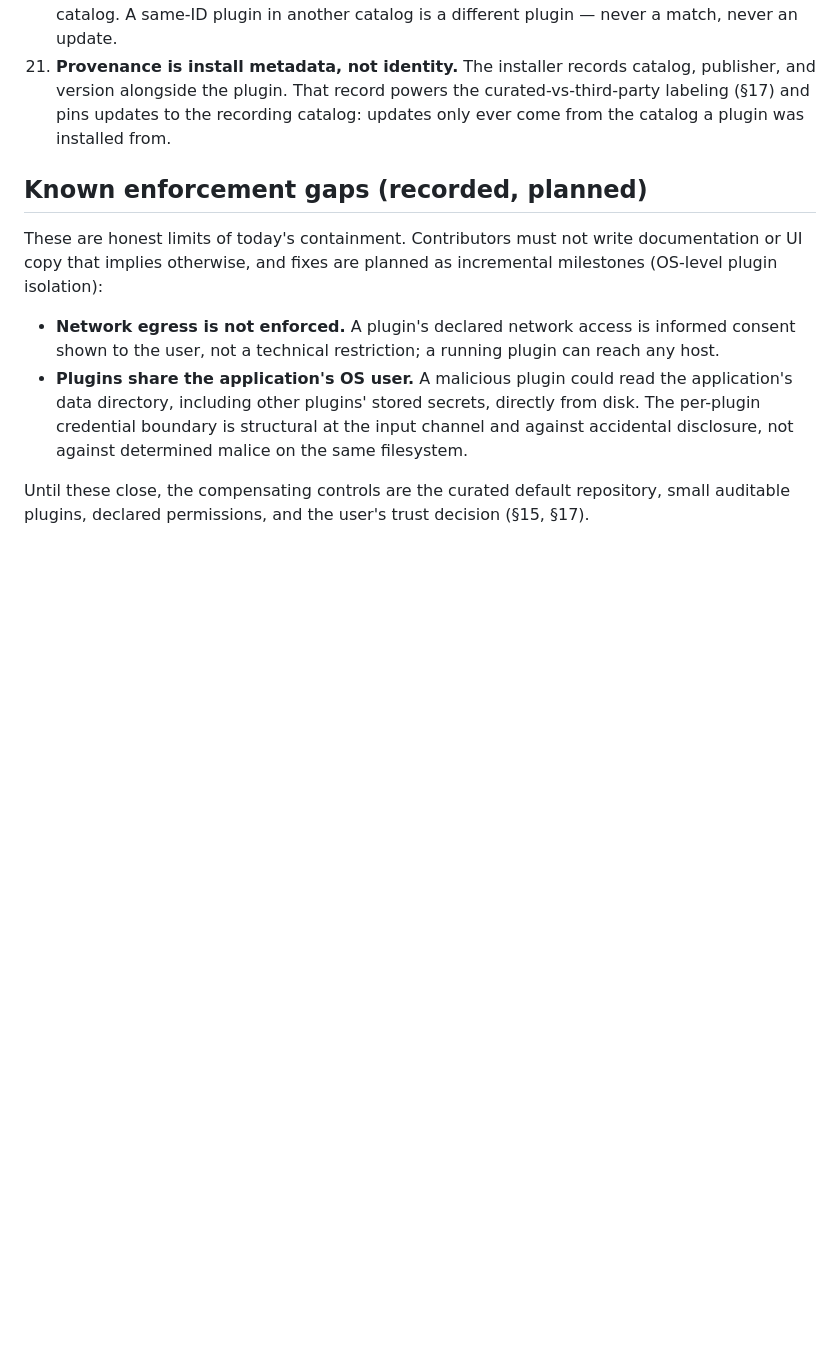
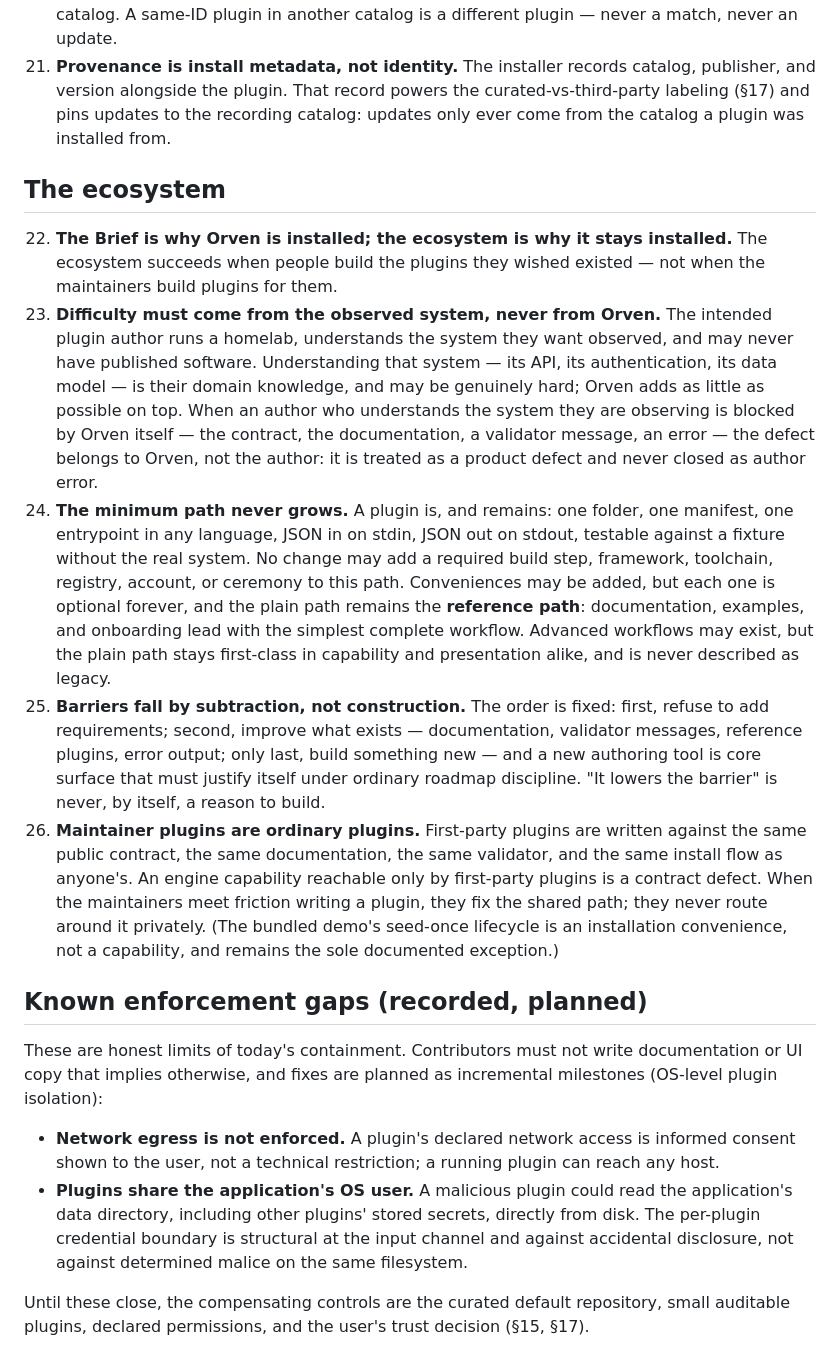
Before and after one commit to MMagTech/orven, a Markdown page: docs/CONSTRAINTS.md, the part around the change. GitHub-like rendering; blank space fills up the shorter version.

Commit message:
Constitution: the ecosystem section (§22–26)
Ratify the contributor philosophy as enforceable rules: difficulty
comes from the observed system, never Orven; the minimum plugin path
never grows and remains the reference path; barriers fall by
subtraction; maintainer plugins are ordinary plugins. CLAUDE.md
gains the pointer rule; the roadmap gains the standing acid-test gate.

Co-Authored-By: Claude Fable 5 <noreply@anthropic.com>

```diff
--- a/docs/CONSTRAINTS.md
+++ b/docs/CONSTRAINTS.md
@@ -114,6 +114,51 @@ is wrong, not the file.
     pins updates to the recording catalog: updates only ever come from
     the catalog a plugin was installed from.
 
+## The ecosystem
+
+22. **The Brief is why Orven is installed; the ecosystem is why it
+    stays installed.** The ecosystem succeeds when people build the
+    plugins they wished existed — not when the maintainers build
+    plugins for them.
+23. **Difficulty must come from the observed system, never from
+    Orven.** The intended plugin author runs a homelab, understands
+    the system they want observed, and may never have published
+    software. Understanding that system — its API, its
+    authentication, its data model — is their domain knowledge, and
+    may be genuinely hard; Orven adds as little as possible on top.
+    When an author who understands the system they are observing is
+    blocked by Orven itself — the contract, the documentation, a
+    validator message, an error — the defect belongs to Orven, not
+    the author: it is treated as a product defect and never closed as
+    author error.
+24. **The minimum path never grows.** A plugin is, and remains: one
+    folder, one manifest, one entrypoint in any language, JSON in on
+    stdin, JSON out on stdout, testable against a fixture without the
+    real system. No change may add a required build step, framework,
+    toolchain, registry, account, or ceremony to this path.
+    Conveniences may be added, but each one is optional forever, and
+    the plain path remains the **reference path**: documentation,
+    examples, and onboarding lead with the simplest complete
+    workflow. Advanced workflows may exist, but the plain path stays
+    first-class in capability and presentation alike, and is never
+    described as legacy.
+25. **Barriers fall by subtraction, not construction.** The order is
+    fixed: first, refuse to add requirements; second, improve what
+    exists — documentation, validator messages, reference plugins,
+    error output; only last, build something new — and a new
+    authoring tool is core surface that must justify itself under
+    ordinary roadmap discipline. "It lowers the barrier" is never, by
+    itself, a reason to build.
+26. **Maintainer plugins are ordinary plugins.** First-party plugins
+    are written against the same public contract, the same
+    documentation, the same validator, and the same install flow as
+    anyone's. An engine capability reachable only by first-party
+    plugins is a contract defect. When the maintainers meet friction
+    writing a plugin, they fix the shared path; they never route
+    around it privately. (The bundled demo's seed-once lifecycle is
+    an installation convenience, not a capability, and remains the
+    sole documented exception.)
+
 ## Known enforcement gaps (recorded, planned)
 
 These are honest limits of today's containment. Contributors must not
```
Also changed, not shown: CLAUDE.md (+5 -1 lines), ROADMAP.md (+5 -0 lines).
